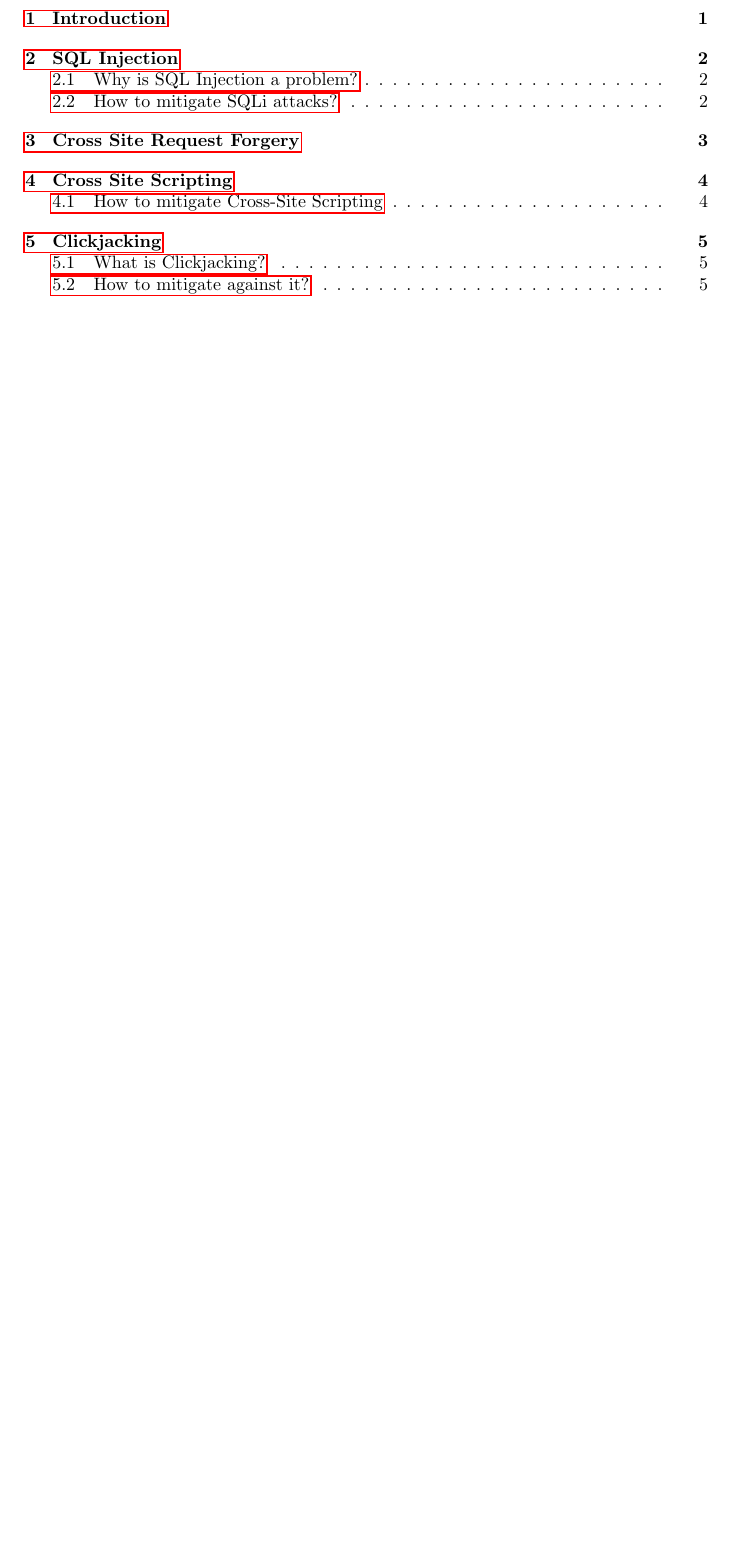
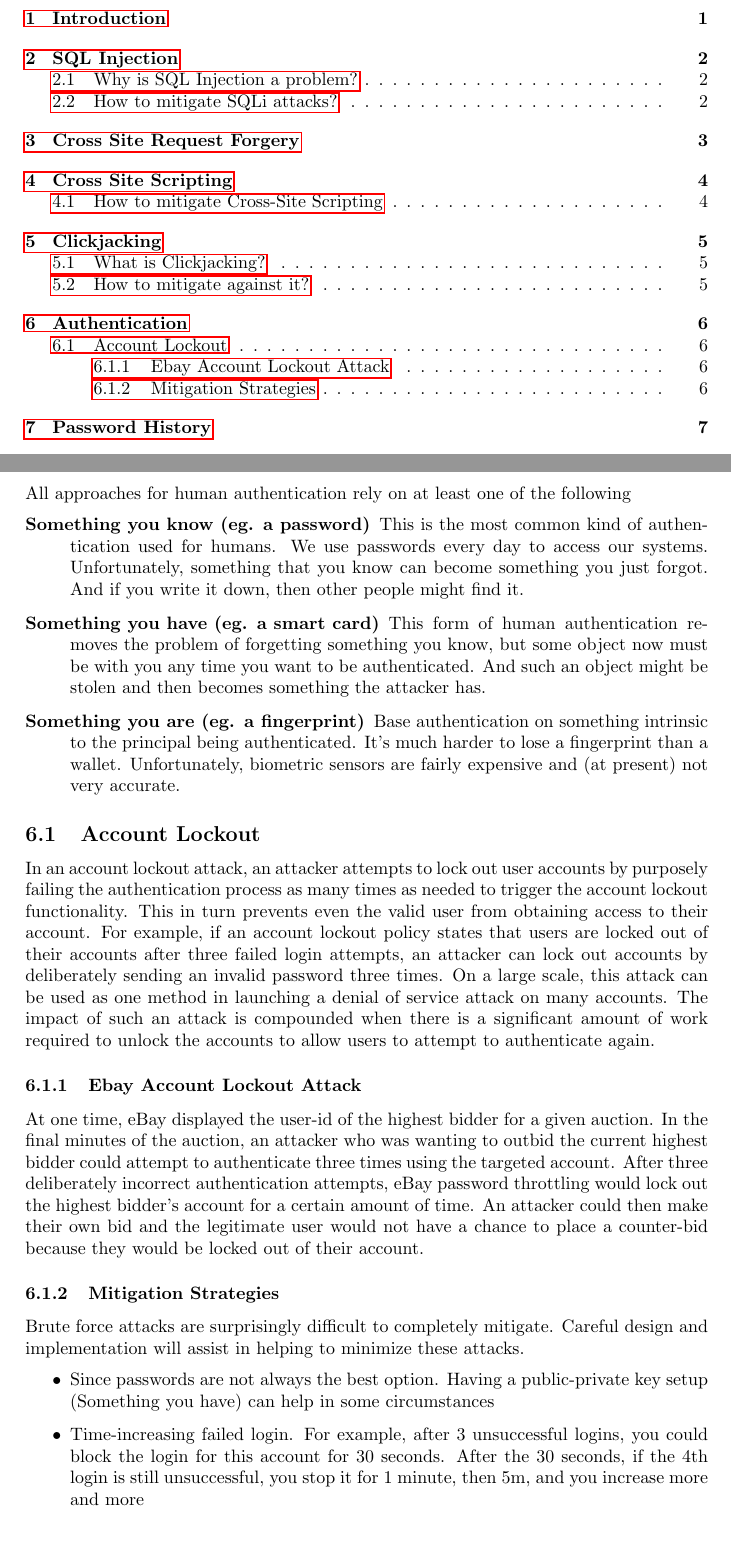
Before and after one commit to jmeline/TW-SecurityTraining, a LaTeX document (intro.tex): part of page 2 of 7 before the commit and two parts of pages 2 and 8 of 9 after it, the two joined at a grey line, cut so that both start at the same text, the shorter picture padded with empty space. Compiled offline with pdfLaTeX.

Commit message:
Added Authentication section.
Added Account Lockout subsection
Added Examples and mitigation strategies for Account lockout

```diff
--- a/intro.tex
+++ b/intro.tex
@@ -142,6 +142,28 @@ imagine an attacker who builds a web site that has a button on it that says "cli
 \end{itemize}
 \newpage
 
+\section{Authentication}
+All approaches for human authentication rely on at least one of the following
+\begin{description}
+    \item[Something you know (eg. a password)] This is the most common kind of authentication used for humans. We use passwords every day to access our systems. Unfortunately, something that you know can become something you just forgot. And if you write it down, then other people might find it.
+    \item [Something you have (eg. a smart card)] This form of human authentication removes the problem of forgetting something you know, but some object now must be with you any time you want to be authenticated. And such an object might be stolen and then becomes something the attacker has.
+    \item [Something you are (eg. a fingerprint)] Base authentication on something intrinsic to the principal being authenticated. It's much harder to lose a fingerprint than a wallet. Unfortunately, biometric sensors are fairly expensive and (at present) not very accurate.
+\end{description}
 
+\subsection{Account Lockout}
+
+In an account lockout attack, an attacker attempts to lock out user accounts by purposely failing the authentication process as many times as needed to trigger the account lockout functionality. This in turn prevents even the valid user from obtaining access to their account. For example, if an account lockout policy states that users are locked out of their accounts after three failed login attempts, an attacker can lock out accounts by deliberately sending an invalid password three times. On a large scale, this attack can be used as one method in launching a denial of service attack on many accounts. The impact of such an attack is compounded when there is a significant amount of work required to unlock the accounts to allow users to attempt to authenticate again.
+
+\subsubsection{Ebay Account Lockout Attack}
+At one time, eBay displayed the user-id of the highest bidder for a given auction. In the final minutes of the auction, an attacker who was wanting to outbid the current highest bidder could attempt to authenticate three times using the targeted account. After three deliberately incorrect authentication attempts, eBay password throttling would lock out the highest bidder's account for a certain amount of time. An attacker could then make their own bid and the legitimate user would not have a chance to place a counter-bid because they would be locked out of their account.
+
+\subsubsection{Mitigation Strategies}
+Brute force attacks are surprisingly difficult to completely mitigate. Careful design and implementation will assist in helping to minimize these attacks.
+\begin{itemize}
+    \item Since passwords are not always the best option. Having a public-private key setup (Something you have) can help in some circumstances
+    \item Time-increasing failed login. For example, after 3 unsuccessful logins, you could block the login for this account for 30 seconds. After the 30 seconds, if the 4th login is still unsuccessful, you stop it for 1 minute, then 5m, and you increase more and more
+\end{itemize}
+\newpage
+\section{Password History}
 
 \end{document}
```
Also changed, not shown: intro.pdf.
